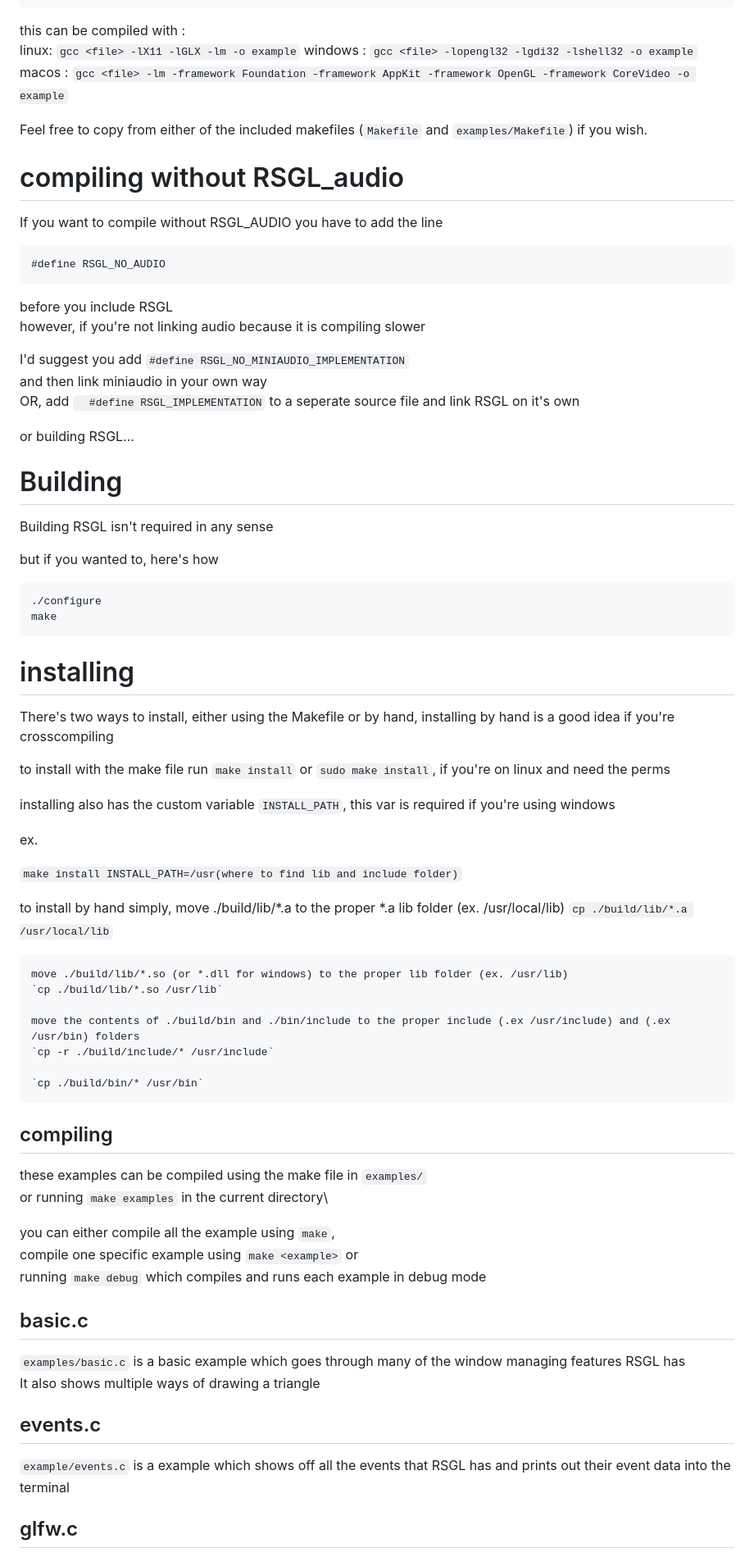
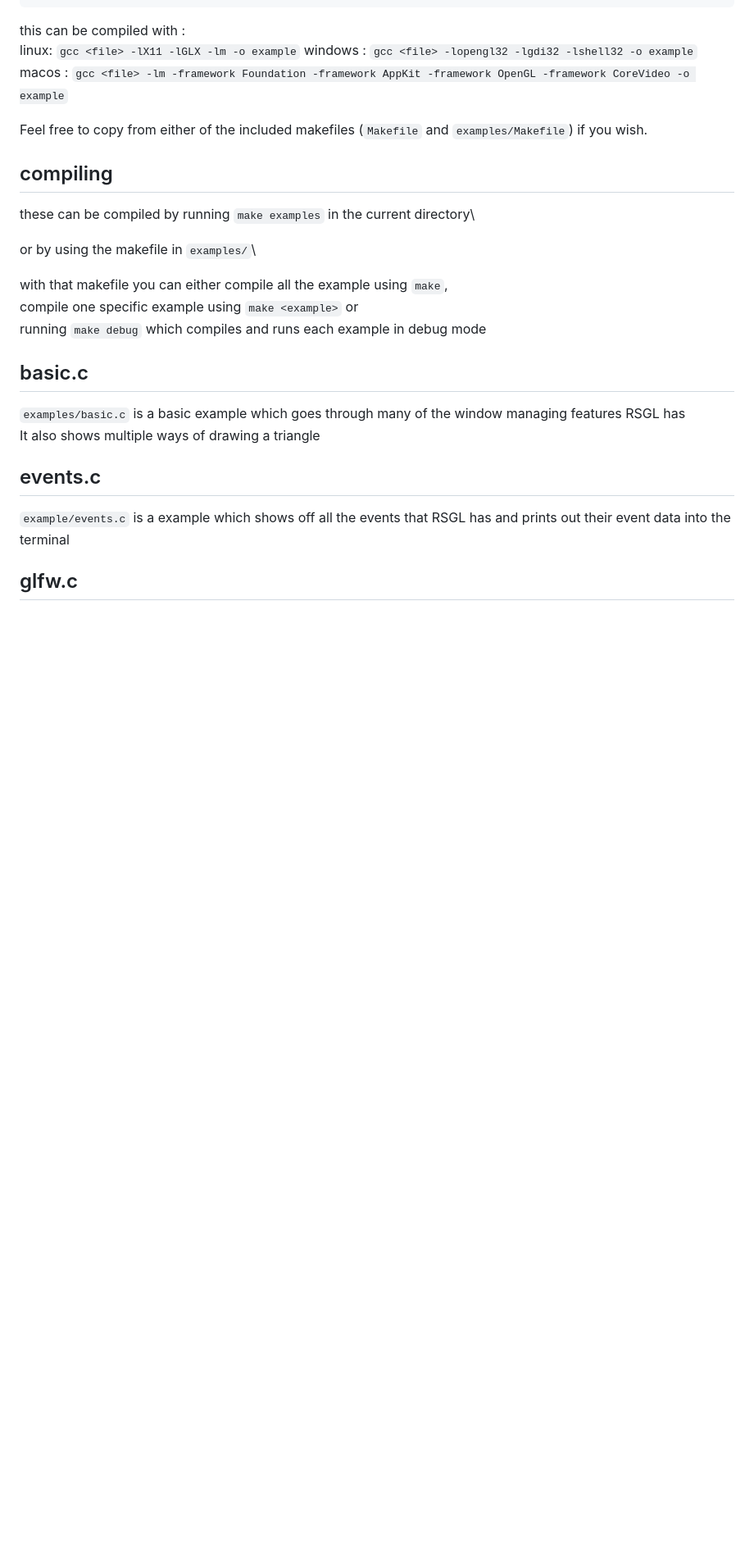
Before and after one commit to ColleagueRiley/RSGL, a Markdown page: README.md, the part around the change printed below. Shown: that part at 82% size. Drawn GitHub-style; blank space fills up the shorter version.

````diff
--- a/README.md
+++ b/README.md
@@ -89,60 +126,12 @@ macos :
 
 Feel free to copy from either of the included makefiles (`Makefile` and `examples/Makefile`) if you wish.
 
-# compiling without RSGL_audio
-If you want to compile without RSGL_AUDIO you have to add the line
+## compiling
+these can be compiled by running `make examples` in the current directory\
 
-```c
-#define RSGL_NO_AUDIO
-```
+or by using the makefile in `examples/`\
 
-before you include RSGL\
-however, if you're not linking audio because it is compiling slower
-
-I'd suggest you add `#define RSGL_NO_MINIAUDIO_IMPLEMENTATION`\
-and then link miniaudio in your own way\
-OR, add `  #define RSGL_IMPLEMENTATION` to a seperate source file and link RSGL on it's own
-
-or building RSGL...
-
-# Building
-  Building RSGL isn't required in any sense
-
-  but if you wanted to, here's how
-
-  ```sh
-  ./configure
-  make
-  ```
-
-# installing
-  There's two ways to install, either using the Makefile or by hand, installing by hand is a good idea if you're crosscompiling
-
-  to install with the make file run `make install` or `sudo make install`, if you're on linux and need the perms
-
-  installing also has the custom variable `INSTALL_PATH`, this var is required if you're using windows
-
-  ex.
-
-  `make install INSTALL_PATH=/usr(where to find lib and include folder)`
-
-  to install by hand simply,
-    move ./build/lib/*.a to the proper *.a lib folder (ex. /usr/local/lib)
-    `cp ./build/lib/*.a /usr/local/lib`
-
-    move ./build/lib/*.so (or *.dll for windows) to the proper lib folder (ex. /usr/lib)
-    `cp ./build/lib/*.so /usr/lib`
-
-    move the contents of ./build/bin and ./bin/include to the proper include (.ex /usr/include) and (.ex /usr/bin) folders
-    `cp -r ./build/include/* /usr/include`
-
-    `cp ./build/bin/* /usr/bin`
-
-## compiling
-these examples can be compiled using the make file in `examples/`\
-or running `make examples` in the current directory\
-
-you can either compile all the example using `make`,\
+with that makefile you can either compile all the example using `make`,\
 compile one specific example using `make <example>` or\
 running `make debug` which compiles and runs each example in debug mode
 
````
Also changed, not shown: other parts of README.md (+56 -61 lines).
